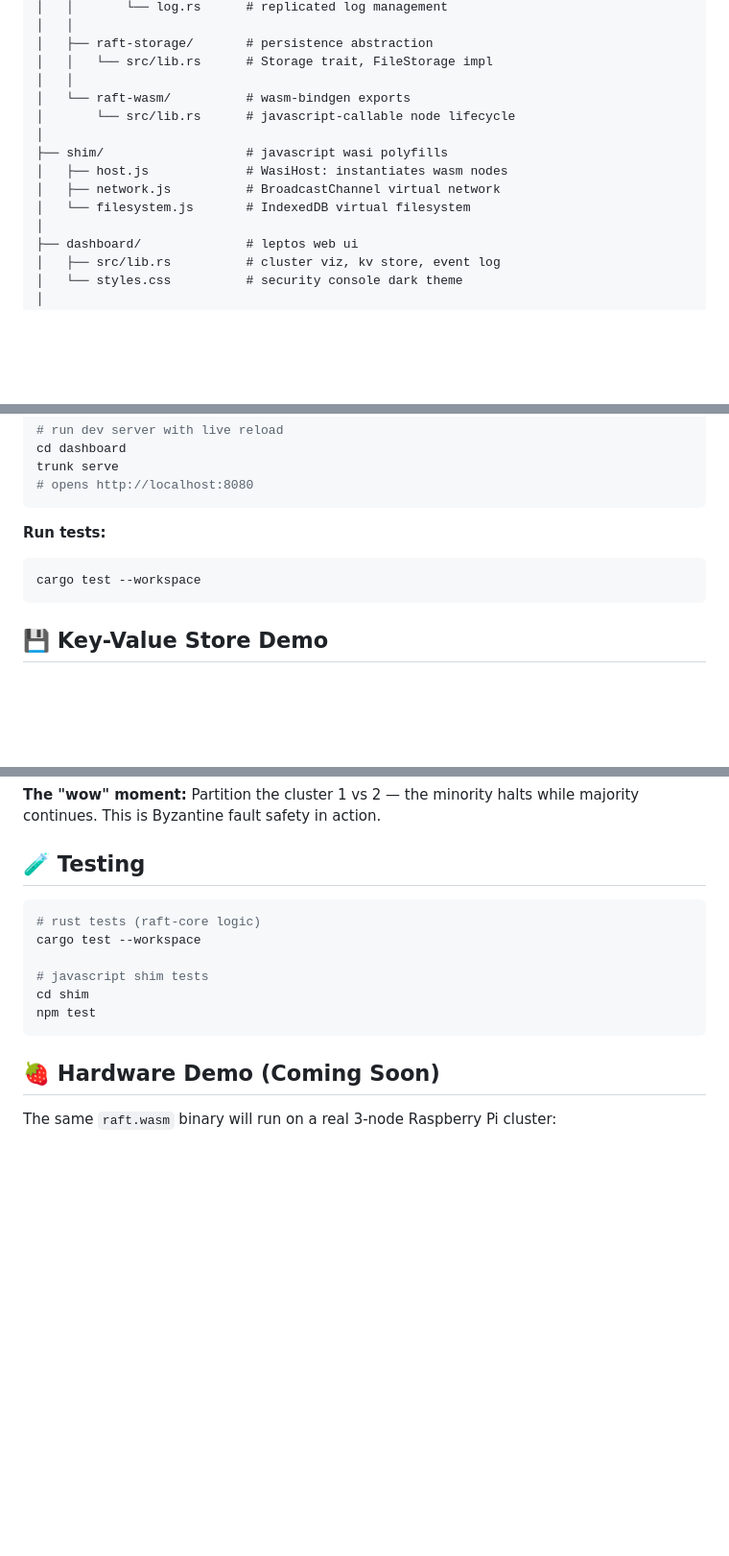
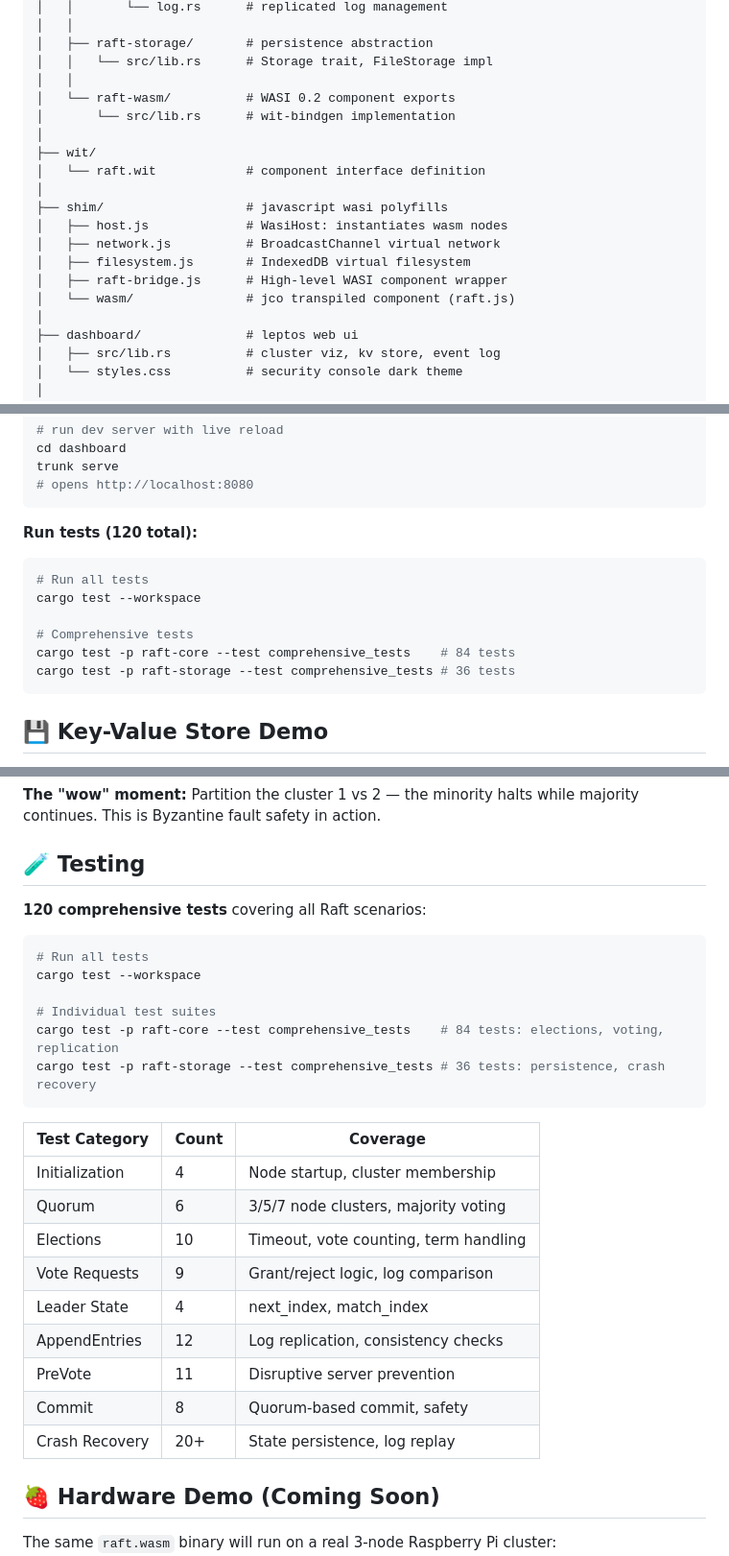
Before and after one commit to gammahazard/Raft-Consensus, a Markdown page: README.md, 3 parts joined by grey strips. Shown at 96% size. GitHub-like rendering; blank space fills up the shorter version.

Commit message:
docs: update README for WASI component model
- raft-wasm now uses wit-bindgen + WASI 0.2 (not wasm-bindgen)
- Added wit/ directory with raft.wit interface
- Added shim/wasm/ for jco transpiled component
- Added shim/raft-bridge.js wrapper
- Updated test count to 120 (84 + 36)
- Added test category breakdown table

````diff
--- a/README.md
+++ b/README.md
@@ -121,13 +122,18 @@ raft-consensus/
 │   ├── raft-storage/       # persistence abstraction
 │   │   └── src/lib.rs      # Storage trait, FileStorage impl
 │   │
-│   └── raft-wasm/          # wasm-bindgen exports
-│       └── src/lib.rs      # javascript-callable node lifecycle
+│   └── raft-wasm/          # WASI 0.2 component exports
+│       └── src/lib.rs      # wit-bindgen implementation
+│
+├── wit/
+│   └── raft.wit            # component interface definition
 │
 ├── shim/                   # javascript wasi polyfills
 │   ├── host.js             # WasiHost: instantiates wasm nodes
 │   ├── network.js          # BroadcastChannel virtual network
-│   └── filesystem.js       # IndexedDB virtual filesystem
+│   ├── filesystem.js       # IndexedDB virtual filesystem
+│   ├── raft-bridge.js      # High-level WASI component wrapper
+│   └── wasm/               # jco transpiled component (raft.js)
 │
 ├── dashboard/              # leptos web ui
 │   ├── src/lib.rs          # cluster viz, kv store, event log
@@ -155,9 +161,14 @@ trunk serve
 # opens http://localhost:8080
 ```
 
-**Run tests:**
+**Run tests (120 total):**
 ```powershell
+# Run all tests
 cargo test --workspace
+
+# Comprehensive tests
+cargo test -p raft-core --test comprehensive_tests    # 84 tests
+cargo test -p raft-storage --test comprehensive_tests # 36 tests
 ```
 
 ## 💾 Key-Value Store Demo
@@ -218,14 +229,28 @@ STEP DOWN immediately!              │
 
 ## 🧪 Testing
 
+**120 comprehensive tests** covering all Raft scenarios:
+
 ```powershell
-# rust tests (raft-core logic)
+# Run all tests
 cargo test --workspace
 
-# javascript shim tests
-cd shim
-npm test
+# Individual test suites
+cargo test -p raft-core --test comprehensive_tests    # 84 tests: elections, voting, replication
+cargo test -p raft-storage --test comprehensive_tests # 36 tests: persistence, crash recovery
 ```
+
+| Test Category | Count | Coverage |
+|---------------|-------|----------|
+| Initialization | 4 | Node startup, cluster membership |
+| Quorum | 6 | 3/5/7 node clusters, majority voting |
+| Elections | 10 | Timeout, vote counting, term handling |
+| Vote Requests | 9 | Grant/reject logic, log comparison |
+| Leader State | 4 | next_index, match_index |
+| AppendEntries | 12 | Log replication, consistency checks |
+| PreVote | 11 | Disruptive server prevention |
+| Commit | 8 | Quorum-based commit, safety |
+| Crash Recovery | 20+ | State persistence, log replay |
 
 ## 🍓 Hardware Demo (Coming Soon)
 
````
Also changed, not shown: other parts of README.md (+3 -2 lines).
